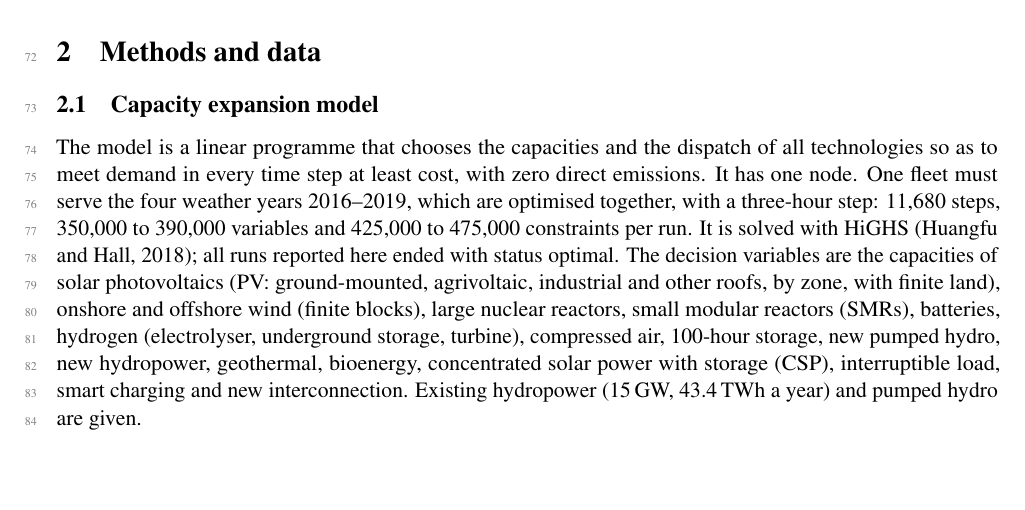
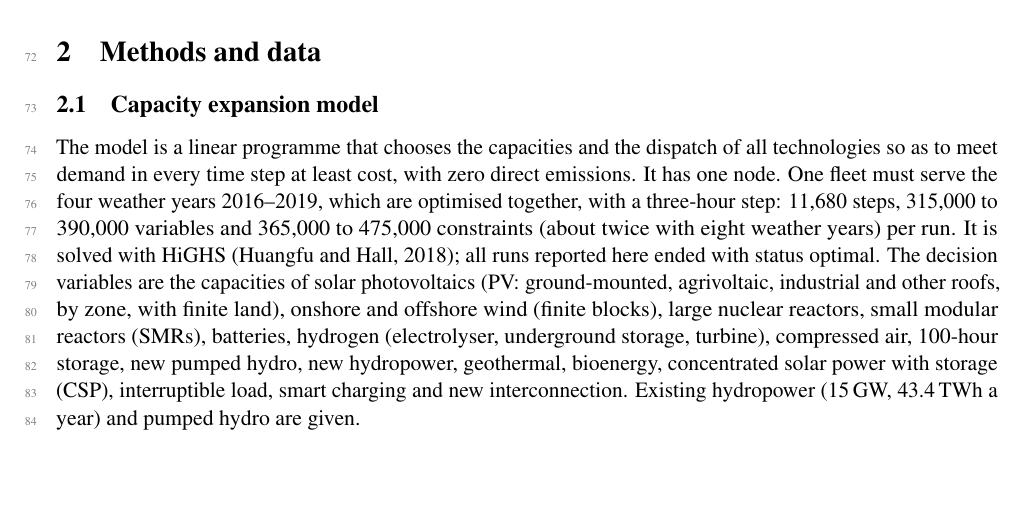
Before and after one commit to ClGratton/nucleare-italia-2040, a LaTeX paper (docs/preprint/main.tex, which reads docs/preprint/methods.tex): part of page 2 of 20, cut so that both start at the same text. Compiled offline with pdfLaTeX.

Commit message:
Round 8 fixes: change conditions wording in WP section 9, share as a definition, LP size across all runs
Co-Authored-By: Claude Opus 5.5 <noreply@anthropic.com>
Claude-Session: https://claude.ai/code/session_01RjKs11ACU5p6dNVPyAr8oh

```diff
--- a/docs/preprint/methods.tex
+++ b/docs/preprint/methods.tex
@@ -1,7 +1,7 @@
 \section{Methods and data}\label{sec:methods}
 
 \subsection{Capacity expansion model}\label{sec:model}
-The model is a linear programme that chooses the capacities and the dispatch of all technologies so as to meet demand in every time step at least cost, with zero direct emissions. It has one node. One fleet must serve the four weather years 2016--2019, which are optimised together, with a three-hour step: 11{,}680 steps, 350{,}000 to 390{,}000 variables and 425{,}000 to 475{,}000 constraints per run. It is solved with HiGHS \citep{HiGHS}; all runs reported here ended with status optimal. The decision variables are the capacities of solar photovoltaics (PV: ground-mounted, agrivoltaic, industrial and other roofs, by zone, with finite land), onshore and offshore wind (finite blocks), large nuclear reactors, small modular reactors (SMRs), batteries, hydrogen (electrolyser, underground storage, turbine), compressed air, 100-hour storage, new pumped hydro, new hydropower, geothermal, bioenergy, concentrated solar power with storage (CSP), interruptible load, smart charging and new interconnection. Existing hydropower (15\,GW, 43.4\,TWh a year) and pumped hydro are given.
+The model is a linear programme that chooses the capacities and the dispatch of all technologies so as to meet demand in every time step at least cost, with zero direct emissions. It has one node. One fleet must serve the four weather years 2016--2019, which are optimised together, with a three-hour step: 11{,}680 steps, 315{,}000 to 390{,}000 variables and 365{,}000 to 475{,}000 constraints (about twice with eight weather years) per run. It is solved with HiGHS \citep{HiGHS}; all runs reported here ended with status optimal. The decision variables are the capacities of solar photovoltaics (PV: ground-mounted, agrivoltaic, industrial and other roofs, by zone, with finite land), onshore and offshore wind (finite blocks), large nuclear reactors, small modular reactors (SMRs), batteries, hydrogen (electrolyser, underground storage, turbine), compressed air, 100-hour storage, new pumped hydro, new hydropower, geothermal, bioenergy, concentrated solar power with storage (CSP), interruptible load, smart charging and new interconnection. Existing hydropower (15\,GW, 43.4\,TWh a year) and pumped hydro are given.
 
 With $K_i$ the capacity of technology $i$, $c_i$ its annual fixed cost (Section~\ref{sec:rule}), $g_{i,t}$ its output in step $t$ with variable cost $v_i$, $m_t$ imports and $x_t$ exports, the objective over $Y=4$ years is
 \begin{equation}
```
Also changed, not shown: docs/v8_facts.md (+1 -1 lines), docs/preprint/preprint_nuclear_italy_v8.pdf, docs/white_paper/white_paper_nucleare_italia_v8.pdf, 1 other file.
